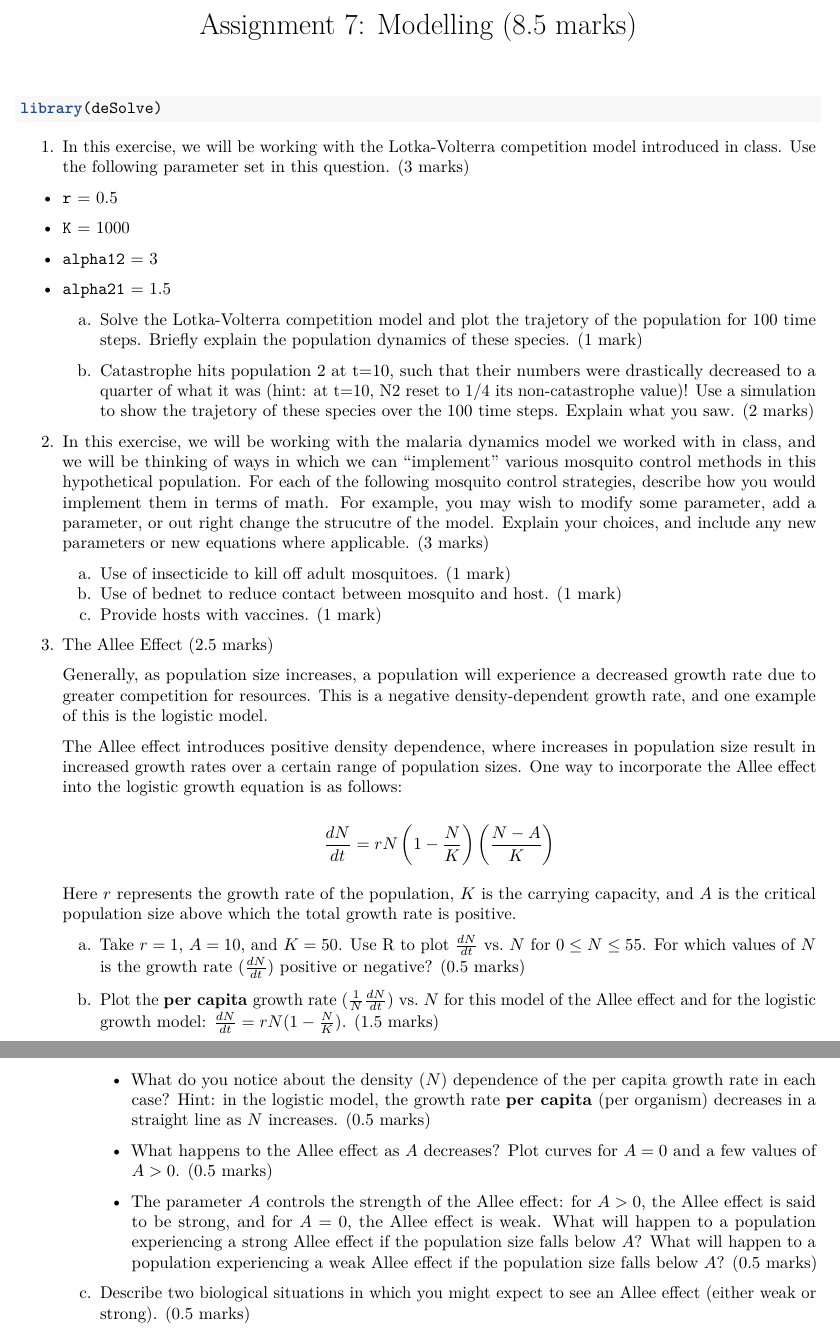
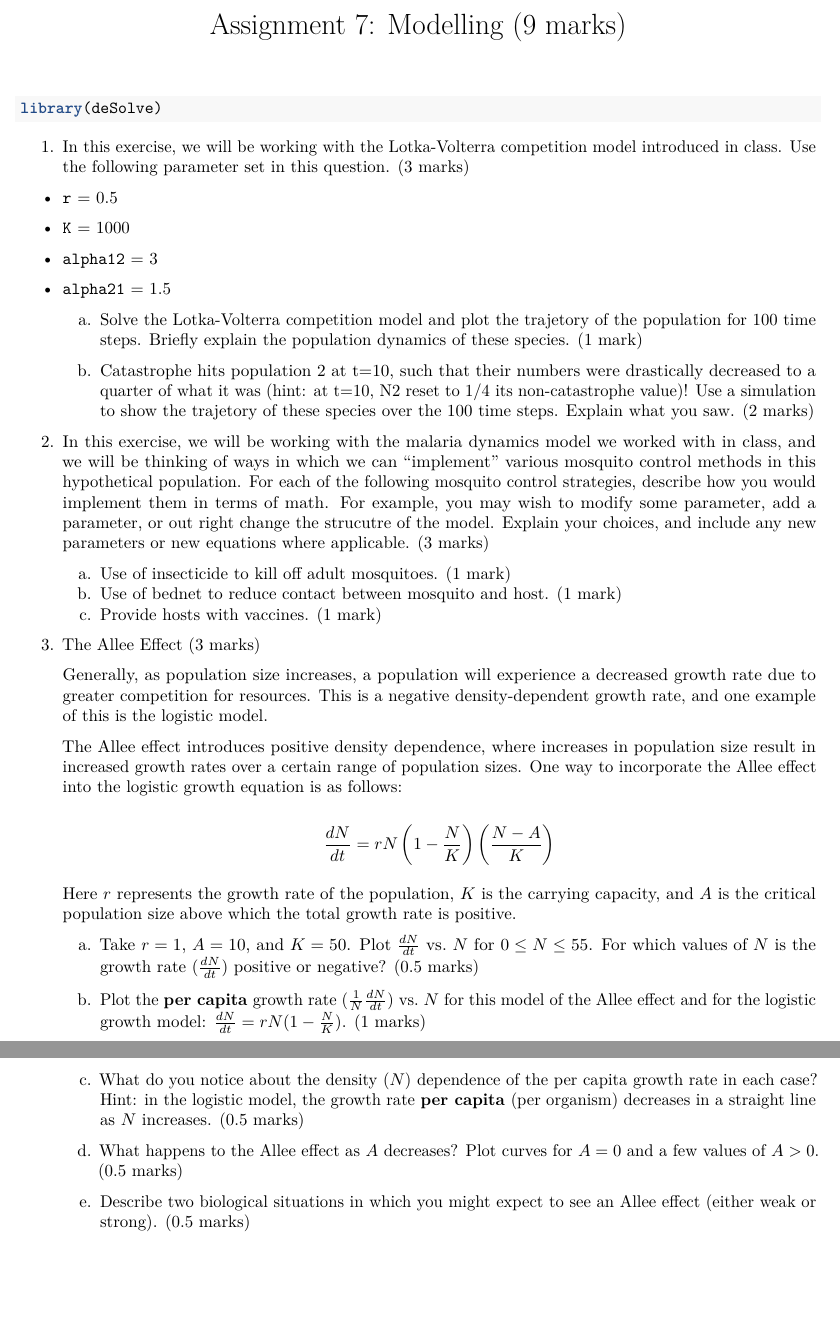
Before and after one commit to UofTCoders/rcourse, an R Markdown document (assignment-07.Rmd): two parts of pages 1 and 2 of 2, joined at a grey line, cut so that both start at the same text. Rendered offline with R 4.5, knitr and Pandoc, then LaTeX, with nearby package versions.

Commit message:
Small changes to question 3

```diff
--- a/assignment-07.Rmd
+++ b/assignment-07.Rmd
@@ -1,5 +1,5 @@
 ---
-title: 'Assignment 7: Modelling (8.5 marks)'
+title: 'Assignment 7: Modelling (9 marks)'
 output:
   pdf_document: default
   html_document: default
@@ -45,7 +45,7 @@ and include any new parameters or new equations where applicable. (3 marks)
     c. Provide hosts with vaccines. (1 mark)
 
 
-3.  The Allee Effect (2.5 marks)
+3.  The Allee Effect (3 marks)
 
     Generally, as population size increases, a population will
     experience a decreased growth rate due to greater competition for
@@ -63,28 +63,21 @@ and include any new parameters or new equations where applicable. (3 marks)
     carrying capacity, and $A$ is the critical population size above which
     the total growth rate is positive.
 
-    a. Take $r=1$, $A=10$, and $K=50$. Use R to plot $\frac{dN}{dt}$ vs. $N$ for
+    a. Take $r=1$, $A=10$, and $K=50$. Plot $\frac{dN}{dt}$ vs. $N$ for
     $0 \le N \le 55$. For which values of $N$ is the growth rate
     ($\frac{dN}{dt}$) positive or negative? (0.5 marks)
 
     b. Plot the **per capita** growth rate ($\frac{1}{N}\frac{dN}{dt}$)
     vs. $N$ for this model of the Allee effect and for the logistic growth
-    model: $\frac{dN}{dt} = rN(1-\frac{N}{K})$. (1.5 marks)
+    model: $\frac{dN}{dt} = rN(1-\frac{N}{K})$. (1 marks)
 
-        -   What do you notice about the density ($N$) dependence of the per
-            capita growth rate in each case? Hint: in the logistic model,
-            the growth rate **per capita** (per organism) decreases in a
-            straight line as $N$ increases. (0.5 marks)
+    c. What do you notice about the density ($N$) dependence of the per capita
+    growth rate in each case? Hint: in the logistic model, the growth rate **per
+    capita** (per organism) decreases in a straight line as $N$ increases. (0.5
+    marks)
 
-        -   What happens to the Allee effect as $A$ decreases? Plot curves
-            for $A=0$ and a few values of $A>0$. (0.5 marks)
+     d. What happens to the Allee effect as $A$ decreases? Plot curves for $A=0$
+     and a few values of $A>0$. (0.5 marks)
 
-        -   The parameter $A$ controls the strength of the Allee effect: for
-            $A > 0$, the Allee effect is said to be strong, and for $A=0$,
-            the Allee effect is weak. What will happen to a population
-            experiencing a strong Allee effect if the population size falls
-            below $A$? What will happen to a population experiencing a weak
-            Allee effect if the population size falls below $A$? (0.5 marks)
-
-    d. Describe two biological situations in which you might expect to see an Allee
+    e. Describe two biological situations in which you might expect to see an Allee
     effect (either weak or strong). (0.5 marks)
```
